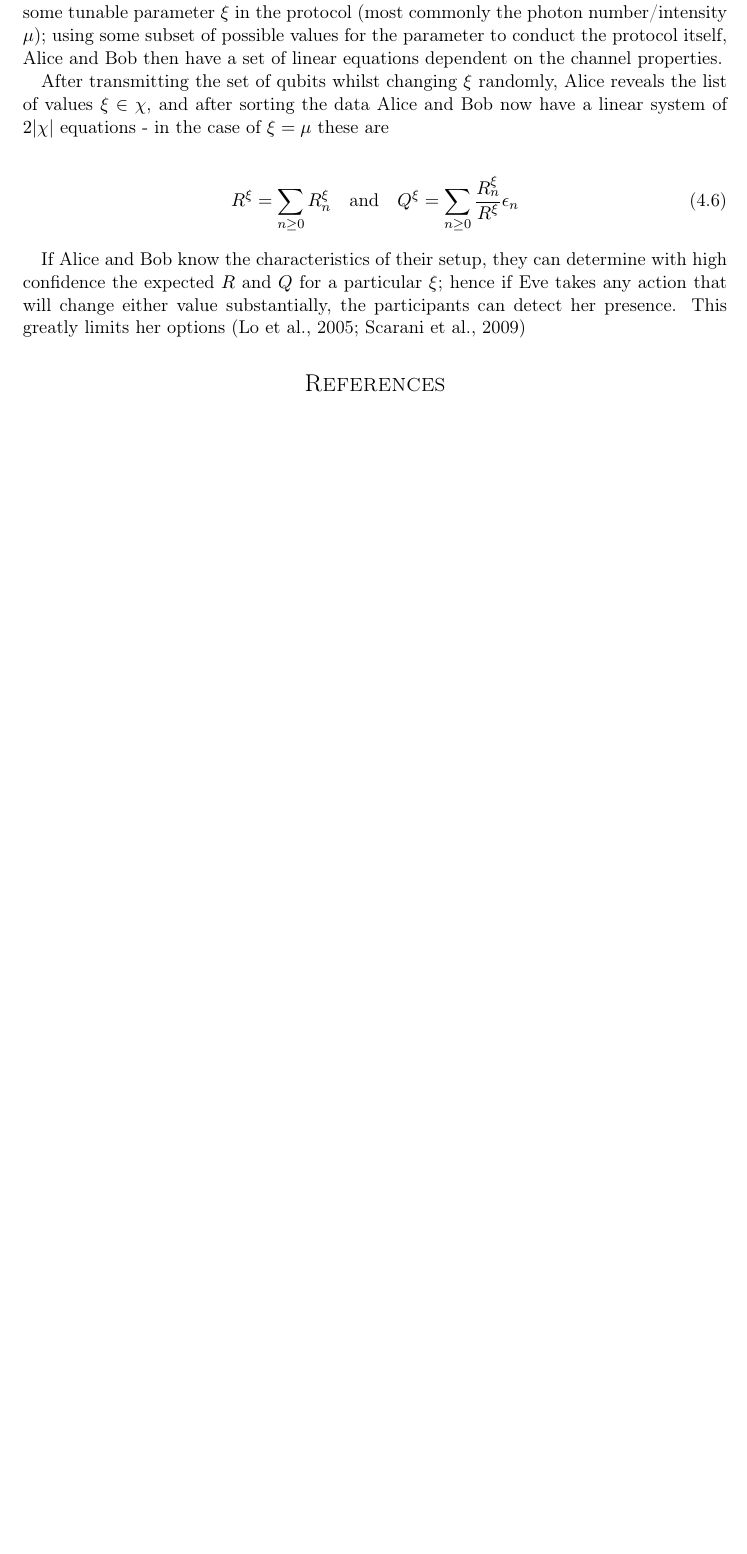
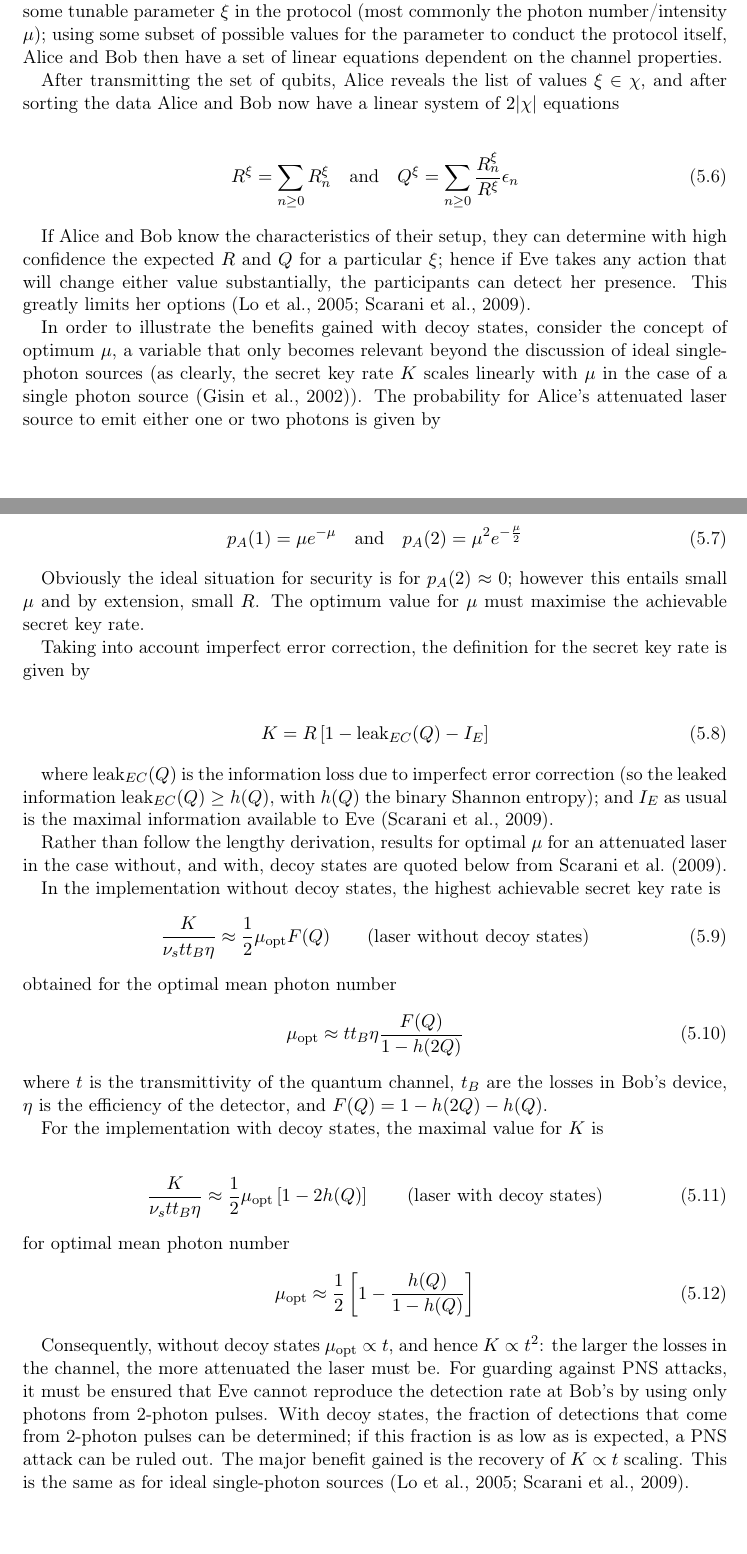
Before and after one commit to will-ockmore/final-project-report, a LaTeX document (EMA.tex, which reads glossary.tex): part of page 14 of 17 before the commit and two parts of pages 14 and 15 of 18 after it, the two joined at a grey line, cut so that both start at the same text, the shorter picture padded with empty space. Compiled offline with pdfLaTeX.

Commit message:
nearing the end I hope kill me

```diff
--- a/EMA.tex
+++ b/EMA.tex
@@ -575,9 +576,8 @@ change some tunable parameter $\xi$ in the protocol (most commonly the photon nu
 of possible values for the parameter to conduct the protocol itself, Alice and Bob then have a set of linear equations dependent
 on the channel properties.
 
-After transmitting the set of qubits whilst changing $\xi$ randomly, Alice reveals the list of values $\xi \in \chi$,
-and after sorting the data Alice and Bob now have a linear system of $2\abs{\chi}$ equations - in the case of $\xi = \mu$
-these are
+After transmitting the set of qubits, Alice reveals the list of values $\xi \in \chi$,
+and after sorting the data Alice and Bob now have a linear system of $2\abs{\chi}$ equations
 
 \begin{align}
 R^\xi	= \sum_{n\geq0} R^\xi_n
@@ -589,7 +589,84 @@ Q^\xi = \sum_{n\geq 0} \frac{R^\xi_n}{R^\xi}\epsilon_n
 
 If Alice and Bob know the characteristics of their setup, they can determine with high confidence the expected
 $R$ and $Q$ for a particular $\xi$; hence if Eve takes any action that will change either value substantially,
-the participants can detect her presence. This greatly limits her options \citep{lo2005, reviewScariani}
+the participants can detect her presence. This greatly limits her options \citep{lo2005, reviewScariani}.
+
+In order to illustrate the benefits gained with decoy states, consider the concept of optimum $\mu$, a
+variable that only becomes relevant beyond the discussion of ideal single-photon sources (as clearly,
+the secret key rate $K$ scales linearly with $\mu$ in the case of a single photon source \citep{gisin2002}). % TODO: CITE
+The probability for Alice's attenuated laser source to emit either one or two photons is given by
+
+\begin{align}
+	p_A(1) = \mu e^{-\mu}
+	\quad
+	\mathrm{and}
+	\quad
+	p_A(2) = \mu^2 e^{-\frac{\mu}{2}}
+\end{align}
+
+Obviously the ideal situation for security is for $p_A(2) \approx 0$; however this entails small $\mu$ and
+by extension, small $R$. The optimum value for $\mu$ must maximise the achievable secret key rate.
+
+Taking into account imperfect error correction, the definition for the secret key rate is given by
+
+\begin{align}
+	K = R\left[1-\operatorname{leak}_{EC}(Q) - I_E\right]
+\end{align}
+
+where $\operatorname{leak}_{EC}(Q)$ is the information loss due to imperfect error correction (so the leaked information
+$\operatorname{leak}_{EC}(Q) \geq h(Q)$, with $h(Q)$ the binary Shannon entropy); and $I_E$ as usual is the maximal
+information available to Eve \citep{reviewScariani}.
+
+Rather than follow the lengthy derivation, results for optimal $\mu$ for an attenuated laser in the case without, and with,
+decoy states are quoted below from \citet{reviewScariani}.
+
+In the implementation without decoy states, the highest achievable secret key rate is
+\begin{align}
+	\frac{K}{\nu_s t t_B \eta}
+	\approx
+	\frac{1}{2}
+	\mu_{\mathrm{opt}} F(Q)
+	\qquad
+	\text{(laser without decoy states)}
+\end{align}
+obtained for the optimal mean photon number
+\begin{align}
+	\mu_{\mathrm{opt}}
+	\approx
+	t t_B \eta
+	\frac{F(Q)}{1-h(2Q)}
+\end{align}
+where $t$ is the transmittivity of the quantum channel, $t_B$ are the losses in Bob's
+device, $\eta$ is the efficiency of the detector, and $F(Q) = 1 - h(2Q) - h(Q)$.
+
+For the implementation with decoy states, the maximal value for $K$ is
+
+\begin{align}
+	\frac{K}{\nu_s t t_B \eta}
+	\approx
+	\frac{1}{2}
+	\mu_{\mathrm{opt}}
+	\left[1-2h(Q)\right]
+	\qquad
+	\text{(laser with decoy states)}
+\end{align}
+for optimal mean photon number
+\begin{align}
+	\mu_{\mathrm{opt}}
+	\approx
+	\frac{1}{2}
+	\left[
+	1 - \frac{h(Q)}{1-h(Q)}
+	\right]
+\end{align}
+
+Consequently, without decoy states $\mu_{\mathrm{opt}} \propto t$, and hence
+$K \propto t^2$: the larger the losses in the channel, the more attenuated the laser
+must be. For guarding against PNS attacks, it must be ensured that Eve cannot reproduce
+the detection rate at Bob's by using only photons from 2-photon pulses. With decoy states,
+the fraction of detections that come from 2-photon pulses can be determined; if this fraction
+is as low as is expected, a PNS attack can be ruled out. The major benefit gained is the recovery
+of $K \propto t$ scaling. This is the same as for ideal single-photon sources \citep{lo2005, reviewScariani}.
 %------------------------------------------------
 
 
--- a/glossary.tex
+++ b/glossary.tex
@@ -46,3 +46,8 @@ description={A measure of information contained in a message, as a function of c
 name={Raw key},
 description={The sequence of bits received by Bob, prior to the sifting phase. The raw key rate is the rate at which Bob is able to receive the bits sent by Alice, and is given by $R = \nu_s P_b$, where $\nu_s$ is the repetition rate, and $P_b$ is the probability that Bob accepts a bit.}
 }
+
+\newglossaryentry{secretKey} {
+name={Secret key rate},
+description={The rate at which the secret fraction of the raw key can be generated}
+}
```
Also changed, not shown: bibliography.bib (+29 -0 lines), EMA.pdf, EMA.tex (9 more changed lines), 7 other files.
